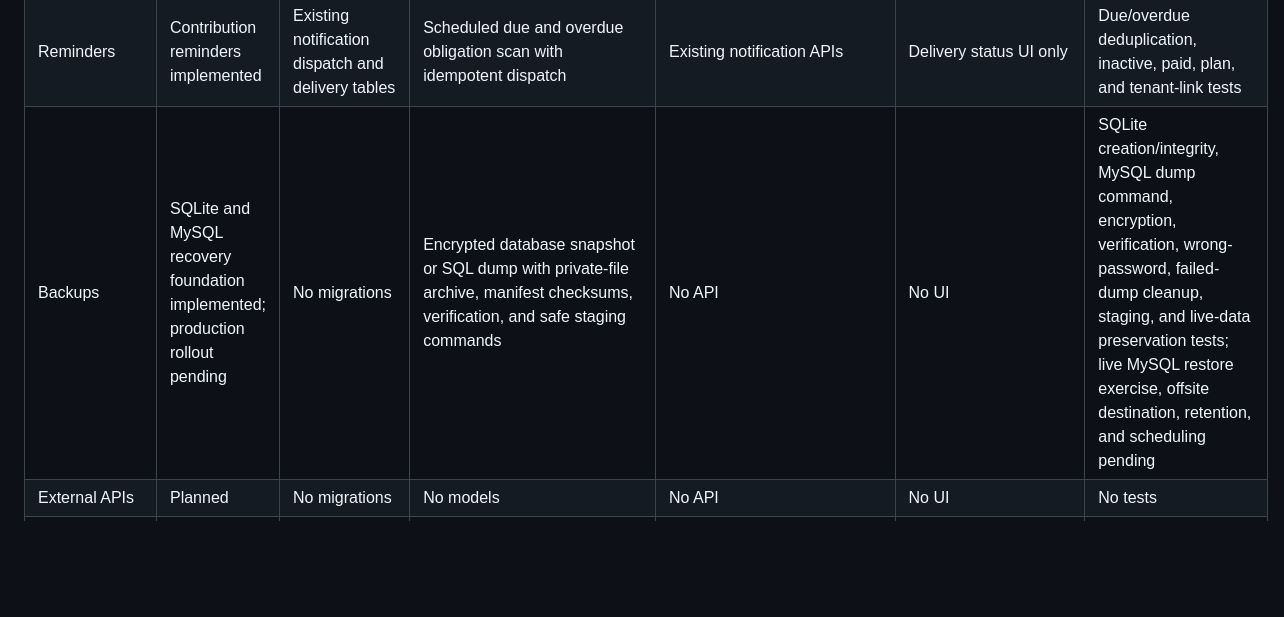
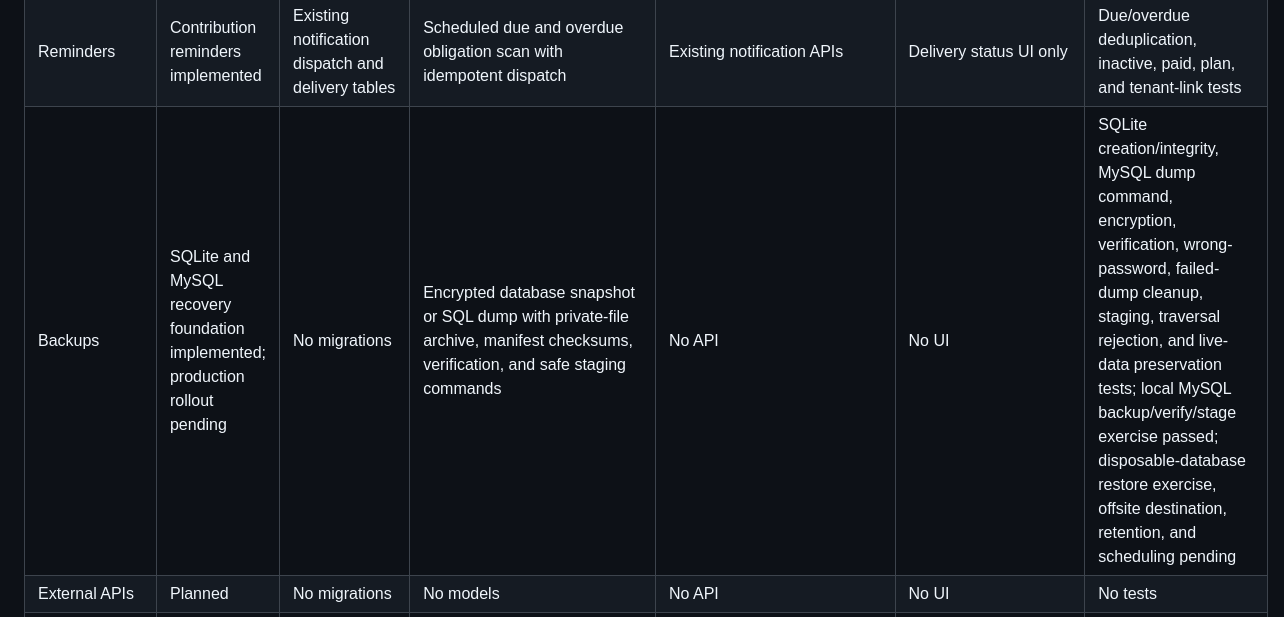
Before and after one commit to jijorwork/CoFund, a Markdown page: docs/module-status.md, the part around the change. GitHub-like rendering; blank space fills up the shorter version.

Commit message:
Record live MySQL backup staging verification

```diff
--- a/docs/module-status.md
+++ b/docs/module-status.md
@@ -25,7 +25,7 @@ foundation exists; it does not imply the module's later workflows are available.
 | Beneficiaries | Foundation complete within Membership | Unified member contacts | MemberContact | Nested contact API and entitlement validation | No UI | Allocation, nesting and masking tests |
 | Receipts and statements | Digital receipts and wallet statement API implemented | Receipts and receipt-number sequences | Receipt; wallet statements are derived from ledger entries | Staff receipt list/detail/print data/reissue, public verification, and paginated wallet statements; broader member statements deferred | Scoped Filament receipt list, detail, and printable reissue | Issuance, reversal, verification, privacy, reissue audit, API, statement balance, pagination, and isolation tests |
 | Reminders | Contribution reminders implemented | Existing notification dispatch and delivery tables | Scheduled due and overdue obligation scan with idempotent dispatch | Existing notification APIs | Delivery status UI only | Due/overdue deduplication, inactive, paid, plan, and tenant-link tests |
-| Backups | SQLite and MySQL recovery foundation implemented; production rollout pending | No migrations | Encrypted database snapshot or SQL dump with private-file archive, manifest checksums, verification, and safe staging commands | No API | No UI | SQLite creation/integrity, MySQL dump command, encryption, verification, wrong-password, failed-dump cleanup, staging, and live-data preservation tests; live MySQL restore exercise, offsite destination, retention, and scheduling pending |
+| Backups | SQLite and MySQL recovery foundation implemented; production rollout pending | No migrations | Encrypted database snapshot or SQL dump with private-file archive, manifest checksums, verification, and safe staging commands | No API | No UI | SQLite creation/integrity, MySQL dump command, encryption, verification, wrong-password, failed-dump cleanup, staging, traversal rejection, and live-data preservation tests; local MySQL backup/verify/stage exercise passed; disposable-database restore exercise, offsite destination, retention, and scheduling pending |
 | External APIs | Planned | No migrations | No models | No API | No UI | No tests |
 | Administration | Filament Stage 3 membership work in progress | Organisation-access public UUID, grant-actor link, and append-only access-status history added | Existing organisation, access, role-assignment, branch, member, accounting, and notification models plus access-status history | Existing API remains authoritative | Secure panel, persistent context, Stage 2 tenant administration, and first Stage 3 member lifecycle/detail slice; organisation creation and branch mutations remain deferred | Panel and action permissions, workflow delegation, public-UUID direct URLs, tenant/branch scope, responsive tables, masked personal data, eager loading, lifecycle history, platform-role exclusion, self-lockout prevention, and financial immutability coverage |
 | API documentation and hardening | Phase 15 foundation implemented | No migrations | No models | Generated OpenAPI 3.1 contract and route inventory; global v1 limiter and standard routing errors | No UI | Route authentication/context contract, generated coverage, request-ID and security-header tests |
```
